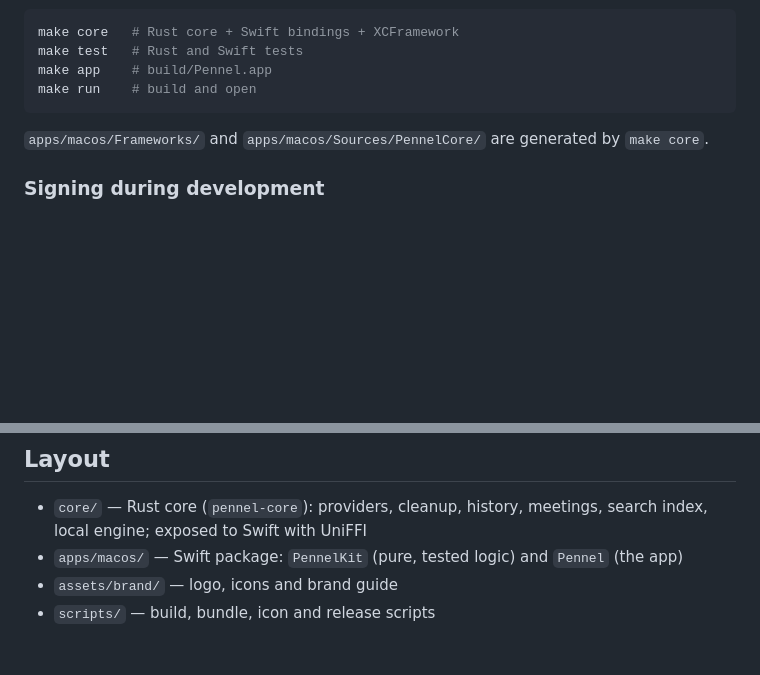
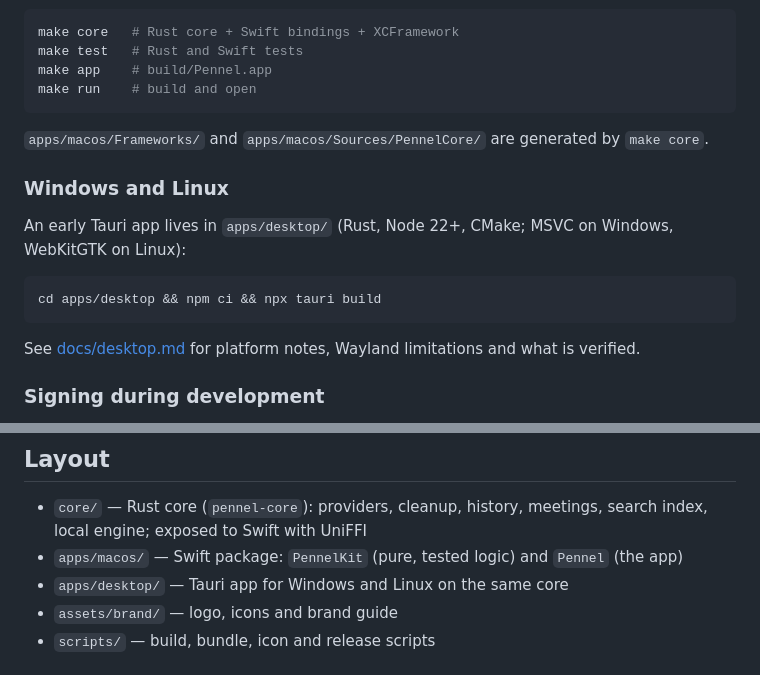
Before and after one commit to ikbenignace/pennel, a Markdown page: README.md, 2 parts joined by grey strips. GitHub-like rendering; blank space fills up the shorter version.

Commit message:
docs: Windows and Linux desktop app

````diff
--- a/README.md
+++ b/README.md
@@ -22,6 +22,16 @@ make run    # build and open
 ```
 
 `apps/macos/Frameworks/` and `apps/macos/Sources/PennelCore/` are generated by `make core`.
+
+### Windows and Linux
+
+An early Tauri app lives in `apps/desktop/` (Rust, Node 22+, CMake; MSVC on Windows, WebKitGTK on Linux):
+
+```sh
+cd apps/desktop && npm ci && npx tauri build
+```
+
+See [docs/desktop.md](docs/desktop.md) for platform notes, Wayland limitations and what is verified.
 
 ### Signing during development
 
@@ -50,6 +60,7 @@ Local speech recognition runs through [transcribe.cpp](https://github.com/handy-
 
 - `core/` — Rust core (`pennel-core`): providers, cleanup, history, meetings, search index, local engine; exposed to Swift with UniFFI
 - `apps/macos/` — Swift package: `PennelKit` (pure, tested logic) and `Pennel` (the app)
+- `apps/desktop/` — Tauri app for Windows and Linux on the same core
 - `assets/brand/` — logo, icons and brand guide
 - `scripts/` — build, bundle, icon and release scripts
 
````
Also changed, not shown: docs/desktop.md (added, +177 -0 lines).
